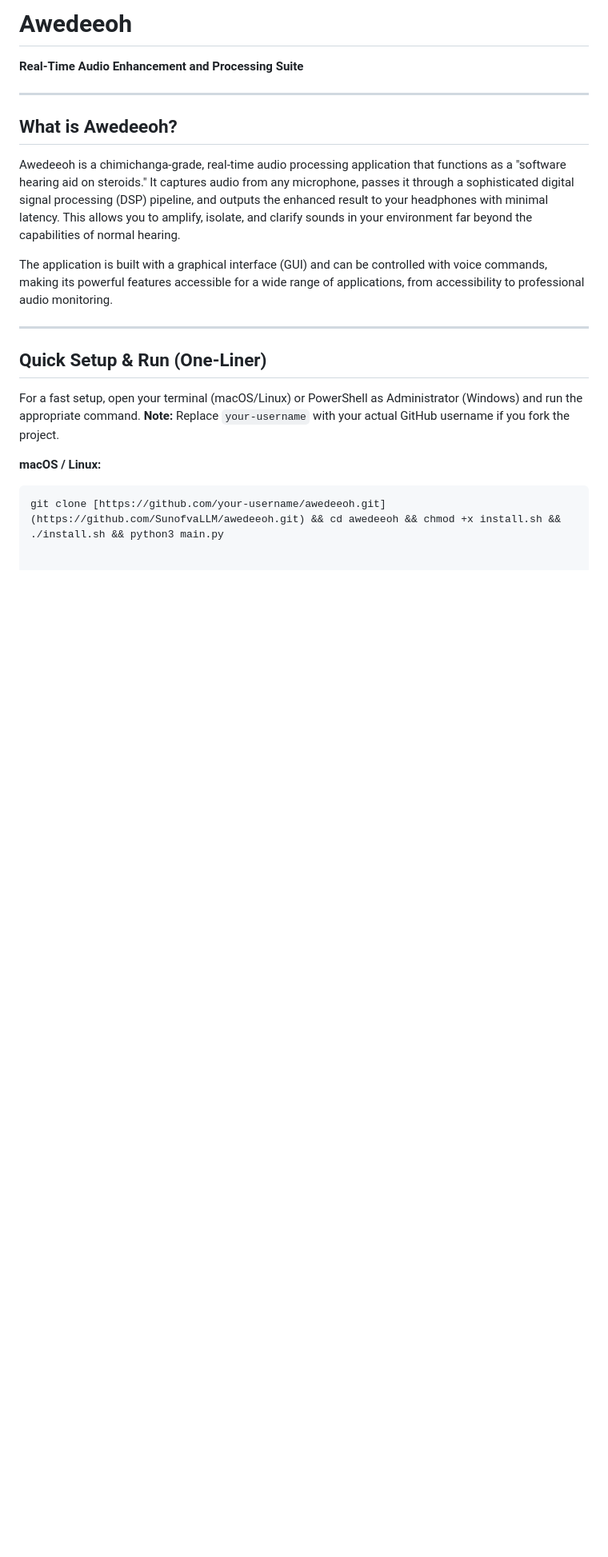
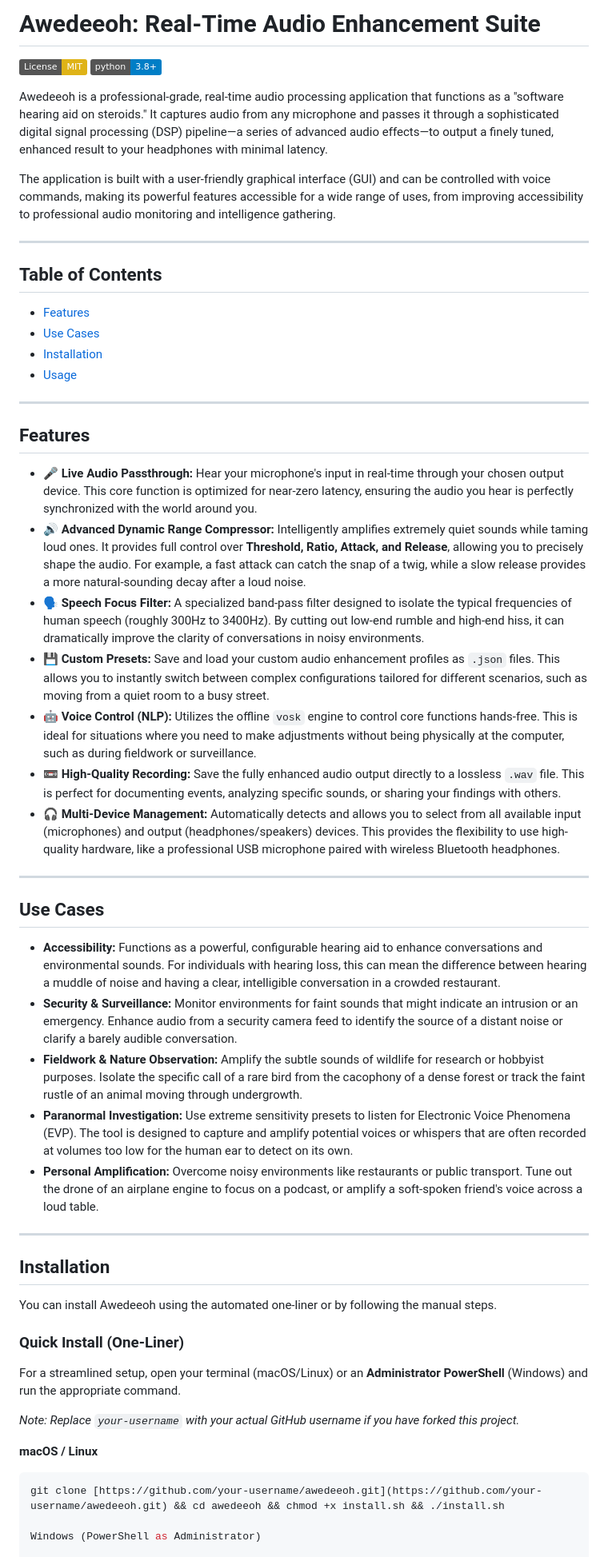
Before and after one commit to SunofvaLLM/awedeeoh, a Markdown page: README.md, the part around one of its changes. Shown at 80% size. Rendered like a GitHub page; badges without logos; blank space fills up the shorter version.

````diff
--- a/README.md
+++ b/README.md
@@ -1,23 +1,57 @@
-# Awedeeoh
+# Awedeeoh: Real-Time Audio Enhancement Suite
 
-**Real-Time Audio Enhancement and Processing Suite**
+[![License: MIT](https://img.shields.io/badge/License-MIT-yellow.svg)](https://opensource.org/licenses/MIT)
+[![Python Version](https://img.shields.io/badge/python-3.8+-blue.svg)](https://www.python.org/downloads/)
+
+Awedeeoh is a professional-grade, real-time audio processing application that functions as a "software hearing aid on steroids." It captures audio from any microphone and passes it through a sophisticated digital signal processing (DSP) pipeline—a series of advanced audio effects—to output a finely tuned, enhanced result to your headphones with minimal latency.
+
+The application is built with a user-friendly graphical interface (GUI) and can be controlled with voice commands, making its powerful features accessible for a wide range of uses, from improving accessibility to professional audio monitoring and intelligence gathering.
 
 ---
 
-## What is Awedeeoh?
-
-Awedeeoh is a chimichanga-grade, real-time audio processing application that functions as a "software hearing aid on steroids." It captures audio from any microphone, passes it through a sophisticated digital signal processing (DSP) pipeline, and outputs the enhanced result to your headphones with minimal latency. This allows you to amplify, isolate, and clarify sounds in your environment far beyond the capabilities of normal hearing.
-
-The application is built with a graphical interface (GUI) and can be controlled with voice commands, making its powerful features accessible for a wide range of applications, from accessibility to professional audio monitoring.
+## Table of Contents
+- [Features](#features)
+- [Use Cases](#use-cases)
+- [Installation](#installation)
+- [Usage](#usage)
 
 ---
 
-## Quick Setup & Run (One-Liner)
+## Features
 
-For a fast setup, open your terminal (macOS/Linux) or PowerShell as Administrator (Windows) and run the appropriate command. **Note:** Replace `your-username` with your actual GitHub username if you fork the project.
+- 🎤 **Live Audio Passthrough:** Hear your microphone's input in real-time through your chosen output device. This core function is optimized for near-zero latency, ensuring the audio you hear is perfectly synchronized with the world around you.
+- 🔊 **Advanced Dynamic Range Compressor:** Intelligently amplifies extremely quiet sounds while taming loud ones. It provides full control over **Threshold, Ratio, Attack, and Release**, allowing you to precisely shape the audio. For example, a fast attack can catch the snap of a twig, while a slow release provides a more natural-sounding decay after a loud noise.
+- 🗣️ **Speech Focus Filter:** A specialized band-pass filter designed to isolate the typical frequencies of human speech (roughly 300Hz to 3400Hz). By cutting out low-end rumble and high-end hiss, it can dramatically improve the clarity of conversations in noisy environments.
+- 💾 **Custom Presets:** Save and load your custom audio enhancement profiles as `.json` files. This allows you to instantly switch between complex configurations tailored for different scenarios, such as moving from a quiet room to a busy street.
+- 🤖 **Voice Control (NLP):** Utilizes the offline `vosk` engine to control core functions hands-free. This is ideal for situations where you need to make adjustments without being physically at the computer, such as during fieldwork or surveillance.
+- 📼 **High-Quality Recording:** Save the fully enhanced audio output directly to a lossless `.wav` file. This is perfect for documenting events, analyzing specific sounds, or sharing your findings with others.
+- 🎧 **Multi-Device Management:** Automatically detects and allows you to select from all available input (microphones) and output (headphones/speakers) devices. This provides the flexibility to use high-quality hardware, like a professional USB microphone paired with wireless Bluetooth headphones.
 
-**macOS / Linux:**
+---
+
+## Use Cases
+
+- **Accessibility:** Functions as a powerful, configurable hearing aid to enhance conversations and environmental sounds. For individuals with hearing loss, this can mean the difference between hearing a muddle of noise and having a clear, intelligible conversation in a crowded restaurant.
+- **Security & Surveillance:** Monitor environments for faint sounds that might indicate an intrusion or an emergency. Enhance audio from a security camera feed to identify the source of a distant noise or clarify a barely audible conversation.
+- **Fieldwork & Nature Observation:** Amplify the subtle sounds of wildlife for research or hobbyist purposes. Isolate the specific call of a rare bird from the cacophony of a dense forest or track the faint rustle of an animal moving through undergrowth.
+- **Paranormal Investigation:** Use extreme sensitivity presets to listen for Electronic Voice Phenomena (EVP). The tool is designed to capture and amplify potential voices or whispers that are often recorded at volumes too low for the human ear to detect on its own.
+- **Personal Amplification:** Overcome noisy environments like restaurants or public transport. Tune out the drone of an airplane engine to focus on a podcast, or amplify a soft-spoken friend's voice across a loud table.
+
+---
+
+## Installation
+
+You can install Awedeeoh using the automated one-liner or by following the manual steps.
+
+### Quick Install (One-Liner)
+
+For a streamlined setup, open your terminal (macOS/Linux) or an **Administrator PowerShell** (Windows) and run the appropriate command.
+
+*Note: Replace `your-username` with your actual GitHub username if you have forked this project.*
+
+**macOS / Linux**
 ```bash
-git clone [https://github.com/your-username/awedeeoh.git](https://github.com/SunofvaLLM/awedeeoh.git) && cd awedeeoh && chmod +x install.sh && ./install.sh && python3 main.py
+git clone [https://github.com/your-username/awedeeoh.git](https://github.com/your-username/awedeeoh.git) && cd awedeeoh && chmod +x install.sh && ./install.sh
 
+Windows (PowerShell as Administrator)
 
````
Also changed, not shown: other parts of README.md (+10 -45 lines).
